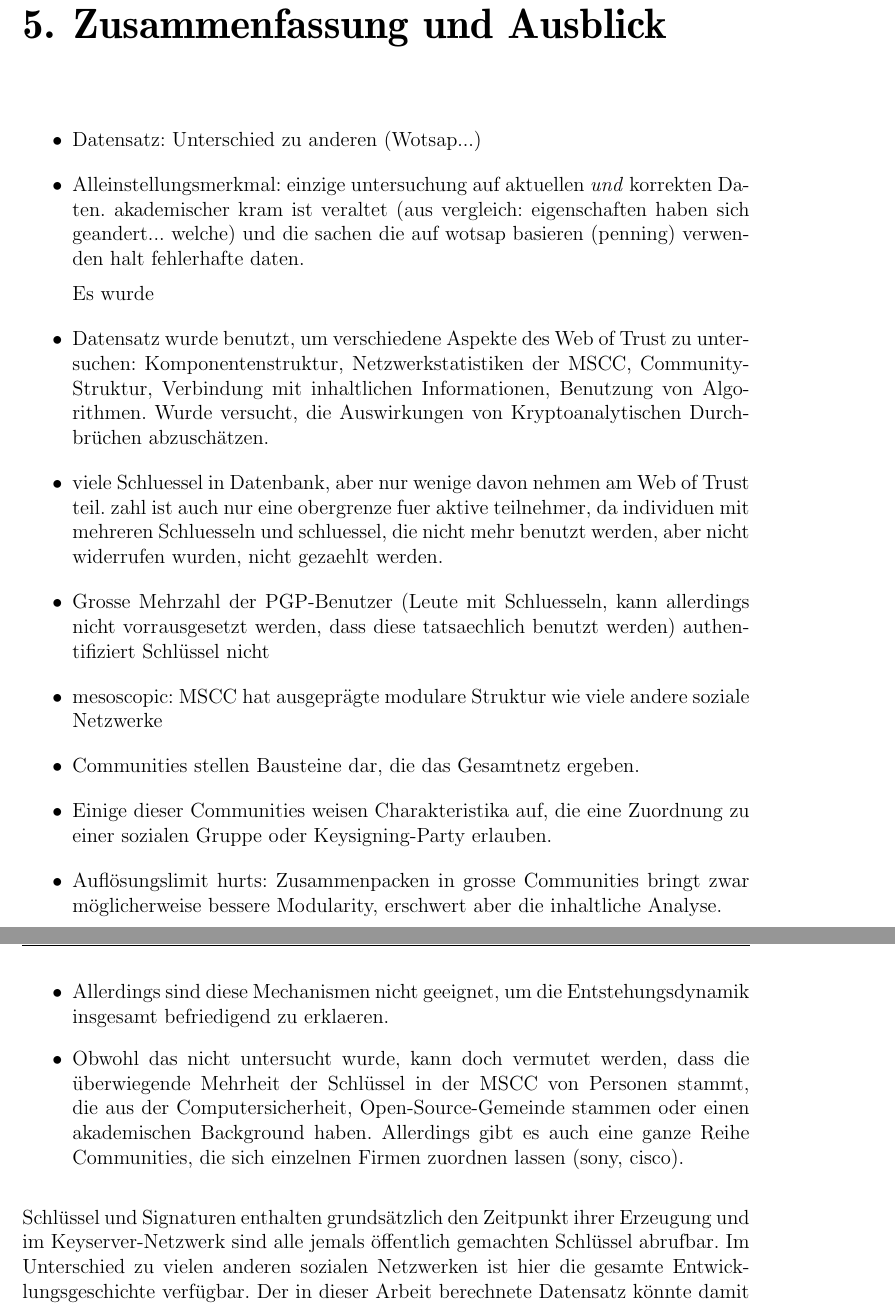
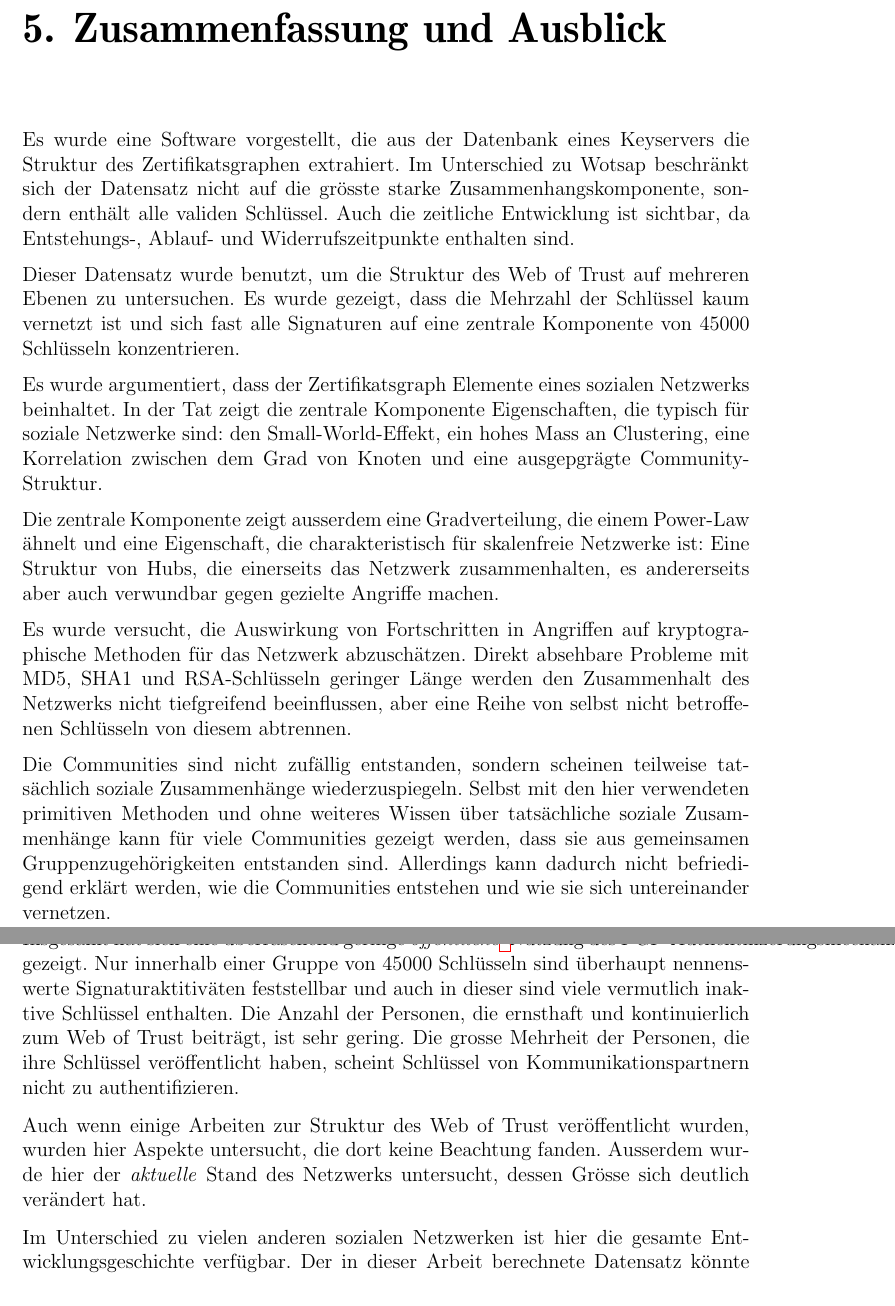
Before and after one commit to ulricha/studienarbeit-wot, a LaTeX thesis (ausarbeitung/diplarb.tex, which reads ausarbeitung/zusammenf.tex): two parts of pages 69 and 70 of 80, joined at a grey line, cut so that both start at the same text. Compiled offline with pdfLaTeX.

Commit message:
zusammenfassung.

```diff
--- a/ausarbeitung/zusammenf.tex
+++ b/ausarbeitung/zusammenf.tex
@@ -6,30 +6,44 @@
 \label{ch:Zusammenfassung}
 %% ==============================
 
-\begin{itemize}
+Es wurde eine Software vorgestellt, die aus der Datenbank eines
+Keyservers die Struktur des Zertifikatsgraphen extrahiert. Im
+Unterschied zu Wotsap beschr\"ankt sich der Datensatz nicht auf die
+gr\"osste starke Zusammenhangskomponente, sondern enth\"alt alle
+validen Schl\"ussel. Auch die zeitliche Entwicklung ist sichtbar, da
+Entstehungs-, Ablauf- und Widerrufszeitpunkte enthalten sind.
 
-\item Datensatz: Unterschied zu anderen (Wotsap...)
+Dieser Datensatz wurde benutzt, um die Struktur des Web of Trust auf
+mehreren Ebenen zu untersuchen. Es wurde gezeigt, dass die Mehrzahl
+der Schl\"ussel kaum vernetzt ist und sich fast alle Signaturen auf
+eine zentrale Komponente von 45000 Schl\"usseln konzentrieren.
 
-\item Alleinstellungsmerkmal: einzige untersuchung auf aktuellen
-  \emph{und} korrekten Daten. akademischer kram ist veraltet (aus
-  vergleich: eigenschaften haben sich geandert... welche) und die
-  sachen die auf wotsap basieren (penning) verwenden halt fehlerhafte
-  daten.
+Es wurde argumentiert, dass der Zertifikatsgraph Elemente eines
+sozialen Netzwerks beinhaltet. In der Tat zeigt die zentrale
+Komponente Eigenschaften, die typisch f\"ur soziale Netzwerke sind:
+den Small-World-Effekt, ein hohes Mass an Clustering, eine Korrelation
+zwischen dem Grad von Knoten und eine ausgepgr\"agte
+Community-Struktur.
 
-Es wurde
+Die zentrale Komponente zeigt ausserdem eine Gradverteilung, die einem
+Power-Law \"ahnelt und eine Eigenschaft, die charakteristisch f\"ur
+skalenfreie Netzwerke ist: Eine Struktur von Hubs, die einerseits das
+Netzwerk zusammenhalten, es andererseits aber auch verwundbar gegen
+gezielte Angriffe machen.
 
-\item Datensatz wurde benutzt, um verschiedene Aspekte des Web of
-  Trust zu untersuchen: Komponentenstruktur, Netzwerkstatistiken der
-  MSCC, Community-Struktur, Verbindung mit inhaltlichen Informationen,
-  Benutzung von Algorithmen. Wurde versucht, die Auswirkungen von
-  Kryptoanalytischen Durchbr\"uchen abzusch\"atzen.
+Es wurde versucht, die Auswirkung von Fortschritten in Angriffen auf
+kryptographische Methoden f\"ur das Netzwerk abzusch\"atzen. Direkt
+absehbare Probleme mit MD5, SHA1 und RSA-Schl\"usseln geringer L\"ange
+werden den Zusammenhalt des Netzwerks nicht tiefgreifend beeinflussen,
+aber eine Reihe von selbst nicht betroffenen Schl\"usseln von diesem
+abtrennen.
 
-\item viele Schluessel in Datenbank, aber nur wenige davon nehmen am
-  Web of Trust teil. zahl ist auch nur eine obergrenze fuer aktive
-  teilnehmer, da individuen mit mehreren Schluesseln und schluessel,
-  die nicht mehr benutzt werden, aber nicht widerrufen wurden, nicht
-  gezaehlt werden.
-\item Grosse Mehrzahl der PGP-Benutzer (Leute mit Schluesseln,
-  kann allerdings nicht vorrausgesetzt werden, dass diese tatsaechlich
-  benutzt werden) authentifiziert Schl\"ussel nicht
+Die Communities sind nicht zuf\"allig entstanden, sondern scheinen
+teilweise tats\"achlich soziale Zusammenh\"ange
+wiederzuspiegeln. Selbst mit den hier verwendeten primitiven Methoden
+und ohne weiteres Wissen \"uber tats\"achliche soziale Zusammenh\"ange
+kann f\"ur viele Communities gezeigt werden, dass sie aus gemeinsamen
+Gruppenzugeh\"origkeiten entstanden sind. Allerdings kann dadurch
+nicht befriedigend erkl\"art werden, wie die Communities entstehen
+und wie sie sich untereinander vernetzen.
 
@@ -36,29 +55,18 @@ Es wurde
+PGP-Authentifizerungsmechanismus gezeigt. Nur innerhalb einer Gruppe
+von 45000 Schl\"usseln sind \"uberhaupt nennenswerte
+Signaturaktitiv\"aten feststellbar und auch in dieser sind viele
+vermutlich inaktive Schl\"ussel enthalten. Die Anzahl der Personen,
+die ernsthaft und kontinuierlich zum Web of Trust beitr\"agt, ist sehr
+gering. Die grosse Mehrheit der Personen, die ihre Schl\"ussel
+ver\"offentlicht haben, scheint Schl\"ussel von Kommunikationspartnern
+nicht zu authentifizieren.
 
+Auch wenn einige Arbeiten zur Struktur des Web of Trust
+ver\"offentlicht wurden, wurden hier Aspekte untersucht, die dort
+keine Beachtung fanden. Ausserdem wurde hier der \emph{aktuelle} Stand
+des Netzwerks untersucht, dessen Gr\"osse sich deutlich ver\"andert
+hat.
 
-\item mesoscopic: MSCC hat ausgepr\"agte modulare Struktur wie viele andere
-  soziale Netzwerke
-\item Communities stellen Bausteine dar, die das Gesamtnetz ergeben.
-\item Einige dieser Communities weisen Charakteristika auf, die eine
-  Zuordnung zu einer sozialen Gruppe oder Keysigning-Party erlauben.
-\item Aufl\"osungslimit hurts: Zusammenpacken in grosse Communities
-  bringt zwar m\"oglicherweise bessere Modularity, erschwert aber die
-  inhaltliche Analyse.
-\item Allerdings sind diese Mechanismen nicht geeignet, um die
-  Entstehungsdynamik insgesamt befriedigend zu erklaeren.
-\item Obwohl das nicht untersucht wurde, kann doch vermutet werden,
-  dass die \"uberwiegende Mehrheit der Schl\"ussel in der MSCC von
-  Personen stammt, die aus der Computersicherheit,  Open-Source-Gemeinde stammen oder einen
-  akademischen Background haben. Allerdings gibt es auch eine ganze
-  Reihe Communities, die sich einzelnen Firmen zuordnen lassen (sony,
-  cisco).
-
-\end{itemize}
-
-Schl\"ussel und Signaturen enthalten grunds\"atzlich den Zeitpunkt
-ihrer Erzeugung und im Keyserver-Netzwerk sind alle jemals
-\"offentlich gemachten Schl\"ussel abrufbar. Im Unterschied zu vielen
-anderen sozialen Netzwerken ist hier die gesamte
-Entwicklungsgeschichte verf\"ugbar. Der in dieser Arbeit berechnete
-Datensatz k\"onnte damit ein interessanter Ansatzpunkt sein, um die
-Entstehungsdynamik eines komplexen sozialen Netzwerks im Detail zu
-untersuchen.
+Im Unterschied zu vielen anderen sozialen Netzwerken ist hier die
+gesamte Entwicklungsgeschichte verf\"ugbar. Der in dieser Arbeit
+berechnete Datensatz k\"onnte damit ein interessanter Ansatzpunkt
@@ -65,3 +80,4 @@ untersuchen.
+werden.
 
 %%% Local Variables:
 %%% mode: latex
```
Also changed, not shown: ausarbeitung/ergebnisse.tex (+5 -2 lines), ausarbeitung/zusammenf.tex (12 more changed lines).
